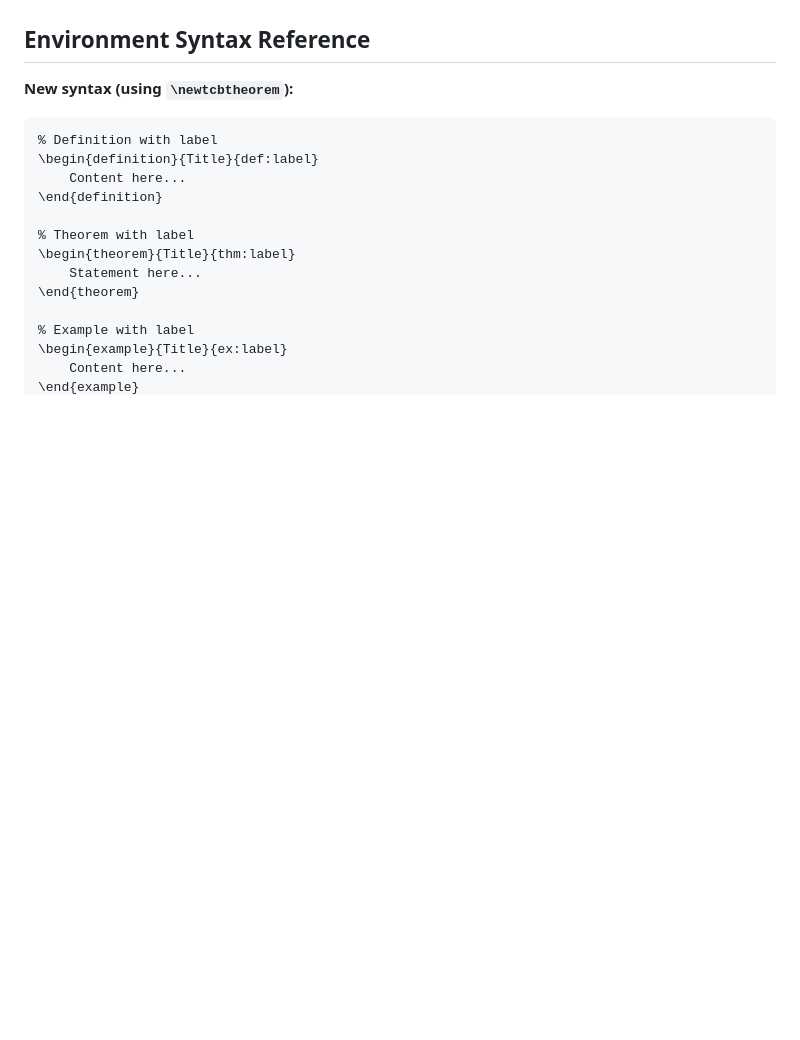
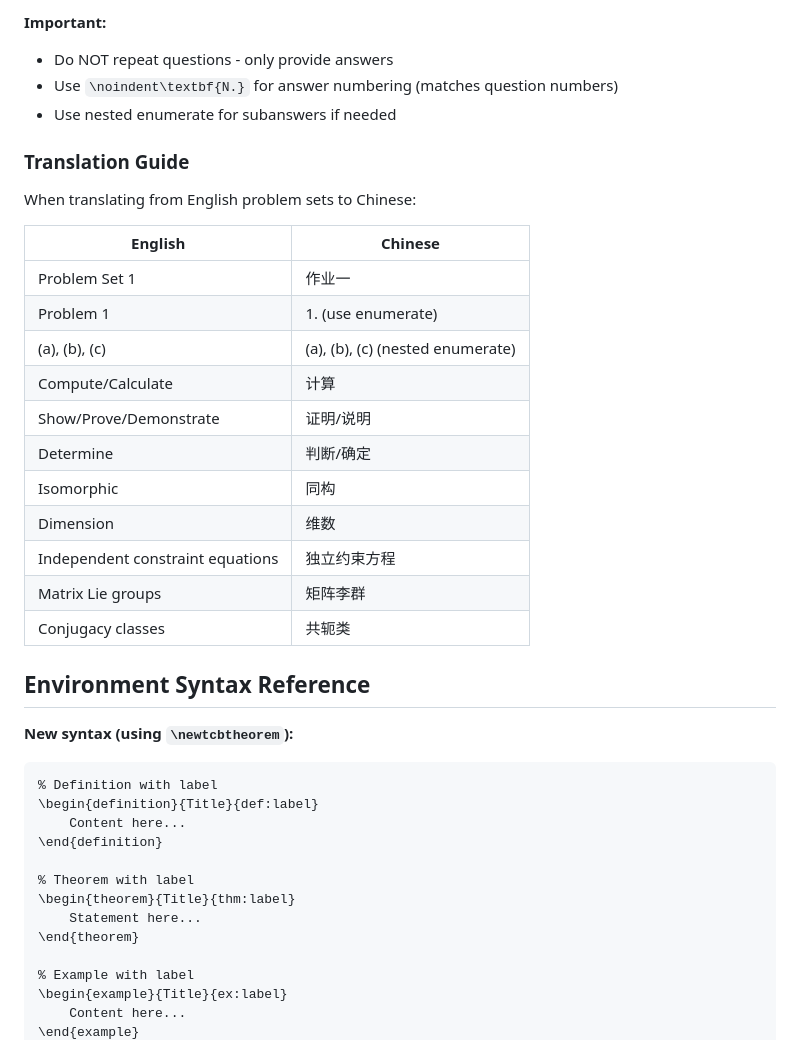
Before and after one commit to xjsongphy/skills, a Markdown page: latex-textbook-writer/SKILL.md, the part around one of its changes. Rendered like a GitHub page; blank space fills up the shorter version.

```diff
--- a/latex-textbook-writer/SKILL.md
+++ b/latex-textbook-writer/SKILL.md
@@ -227,3 +292,26 @@ These templates contain complete preamble setup, color definitions, and box styl
+**Important:**
+- Do NOT repeat questions - only provide answers
+- Use `\noindent\textbf{N.}` for answer numbering (matches question numbers)
+- Use nested enumerate for subanswers if needed
+
+### Translation Guide
+
+When translating from English problem sets to Chinese:
+
+| English | Chinese |
+|---------|---------|
+| Problem Set 1 | 作业一 |
+| Problem 1 | 1. (use enumerate) |
+| (a), (b), (c) | (a), (b), (c) (nested enumerate) |
+| Compute/Calculate | 计算 |
+| Show/Prove/Demonstrate | 证明/说明 |
+| Determine | 判断/确定 |
+| Isomorphic | 同构 |
+| Dimension | 维数 |
+| Independent constraint equations | 独立约束方程 |
+| Matrix Lie groups | 矩阵李群 |
+| Conjugacy classes | 共轭类 |
+
 ## Environment Syntax Reference
 
 **New syntax (using `\newtcbtheorem`):**
```
Also changed, not shown: other parts of latex-textbook-writer/SKILL.md (+65 -0 lines).
